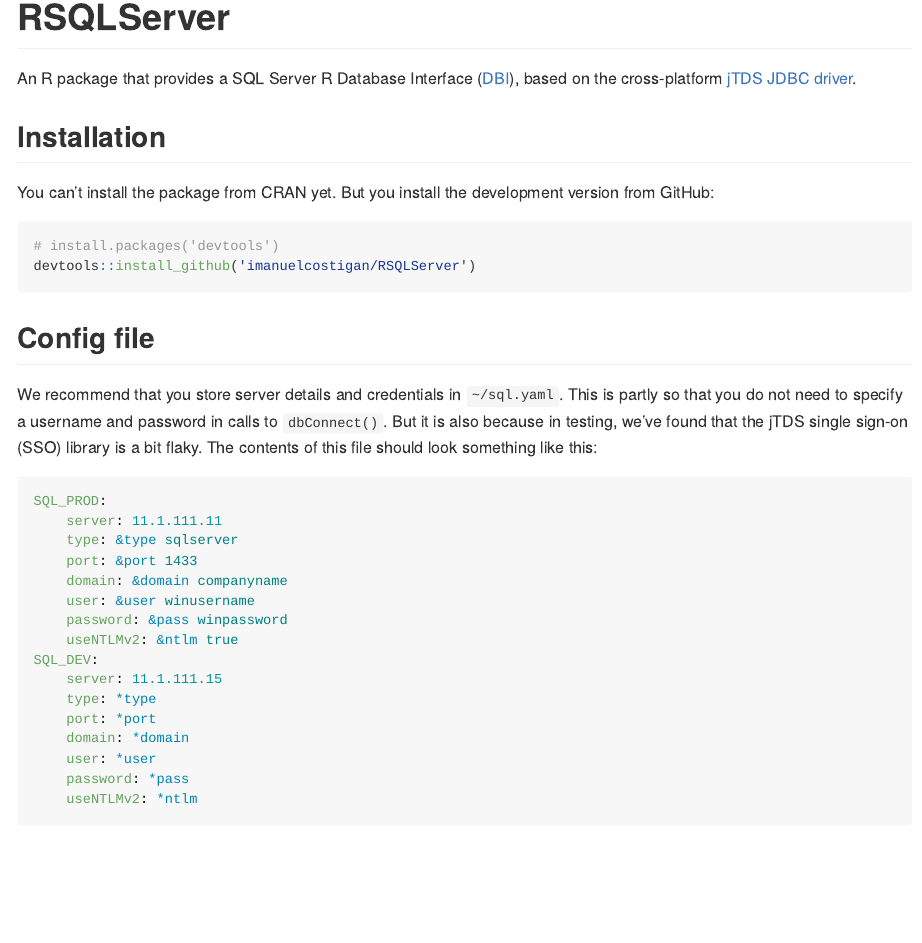
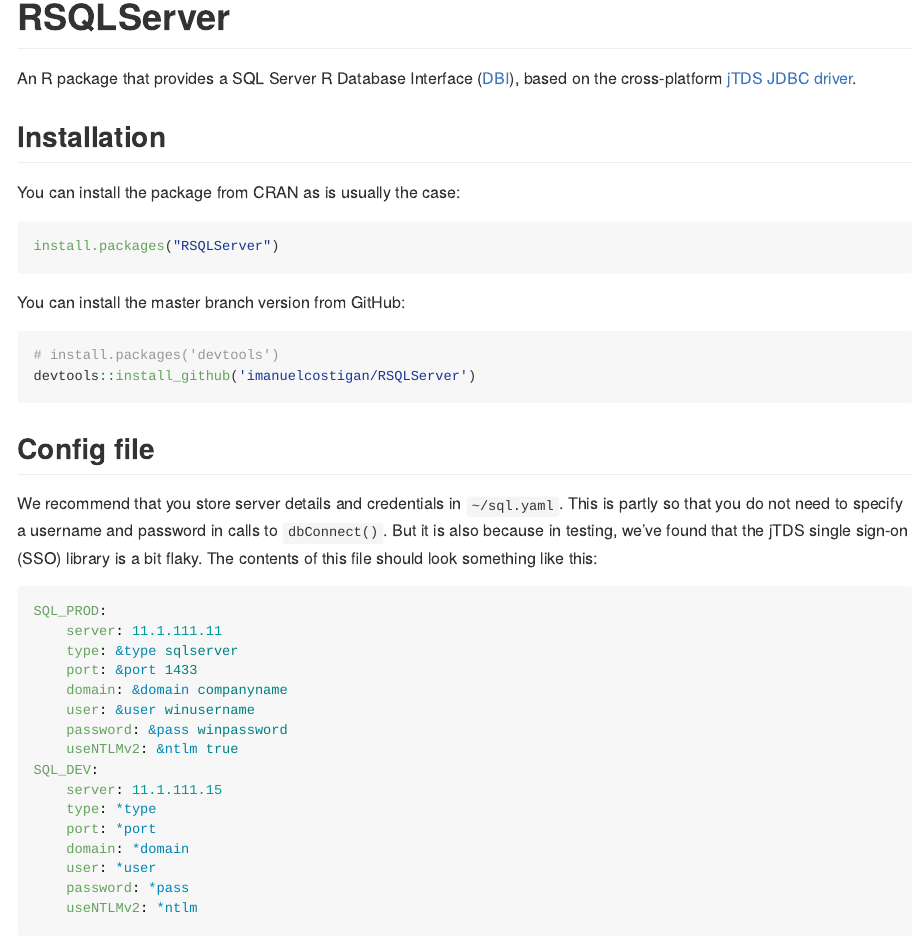
Before and after one commit to imanuelcostigan/RSQLServer, an R Markdown document (README.Rmd): the page in a window 1100 px wide, from its top. Rendered offline with R 4.5, knitr and Pandoc, with nearby package versions; some code elsewhere in the file could not run offline; badge pictures from the web are left out.

Commit message:
Update README

````diff
--- a/README.Rmd
+++ b/README.Rmd
@@ -16,14 +16,21 @@
 
 [![CRAN](http://www.r-pkg.org/badges/version/RSQLServer)](http://cran.r-project.org/package=RSQLServer)
 [![Travis-CI build status](https://travis-ci.org/imanuelcostigan/RSQLServer.svg?branch=master)](https://travis-ci.org/imanuelcostigan/RSQLServer)
-[![Appveyor build status](https://ci.appveyor.com/api/projects/status/i2oedybuqi2o5crg/branch/master?svg=true)](https://ci.appveyor.com/project/imanuelcostigan/rsqlserver/branch/master)
+[![Appveyor build status](https://ci.appveyor.com/api/projects/status/muw348v007ja7dqf?svg=true)](https://ci.appveyor.com/project/imanuelcostigan/rsqlserver)
 [![Coverage status](https://codecov.io/gh/imanuelcostigan/RSQLServer/branch/master/graph/badge.svg)](https://codecov.io/gh/imanuelcostigan/RSQLServer)
 
 An R package that provides a SQL Server R Database Interface ([DBI](https://github.com/rstats-db/DBI)), based on the cross-platform [jTDS JDBC driver](http://jtds.sourceforge.net/index.html).
 
 ## Installation
 
-You can't install the package from CRAN yet. But you install the development version from GitHub:
+You can install the package from CRAN as is usually the case:
+
+
+```{r, eval=FALSE}
+install.packages("RSQLServer")
+```
+
+You can install the master branch version from GitHub:
 
 ```{r, eval=FALSE}
 # install.packages('devtools')
````
